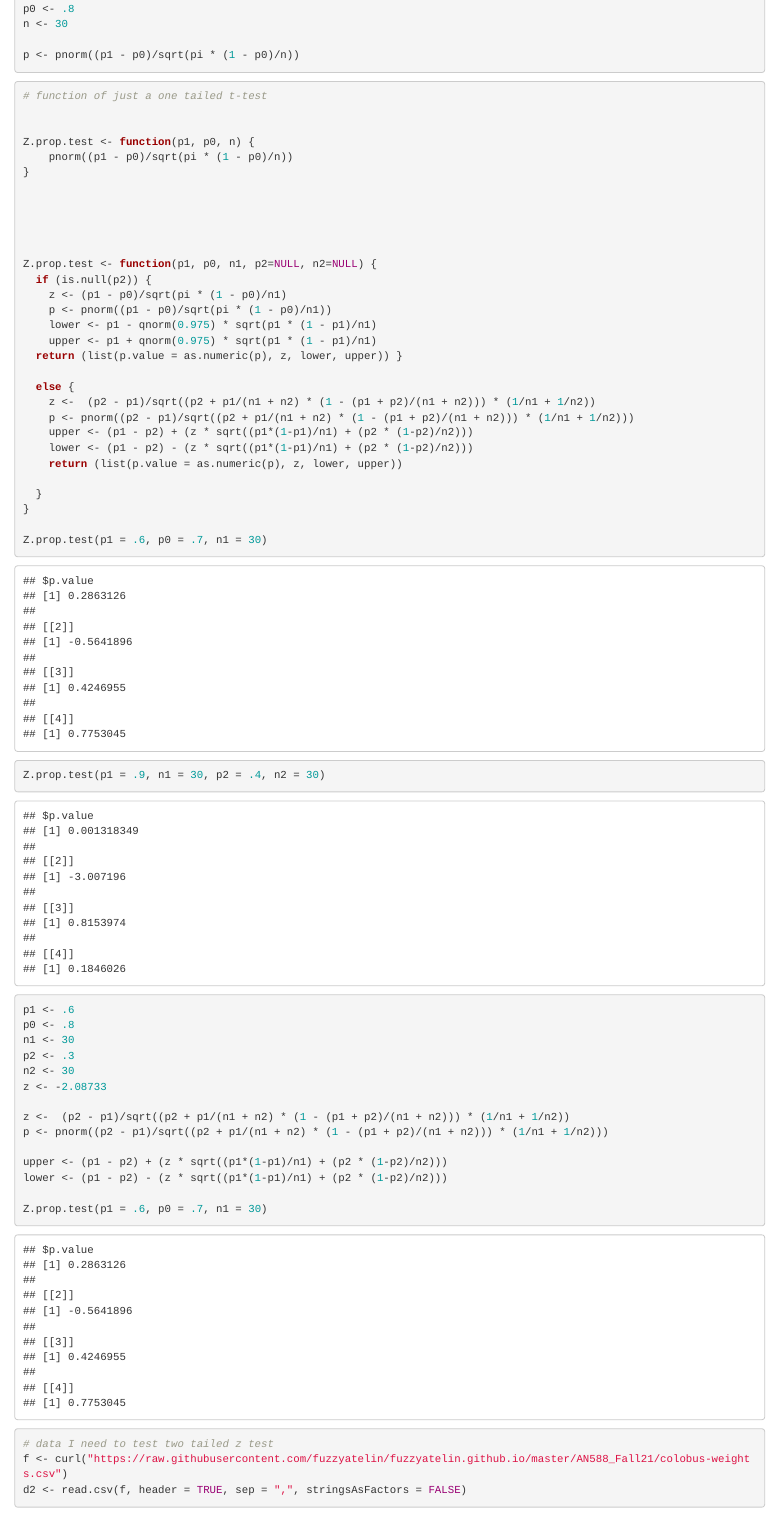
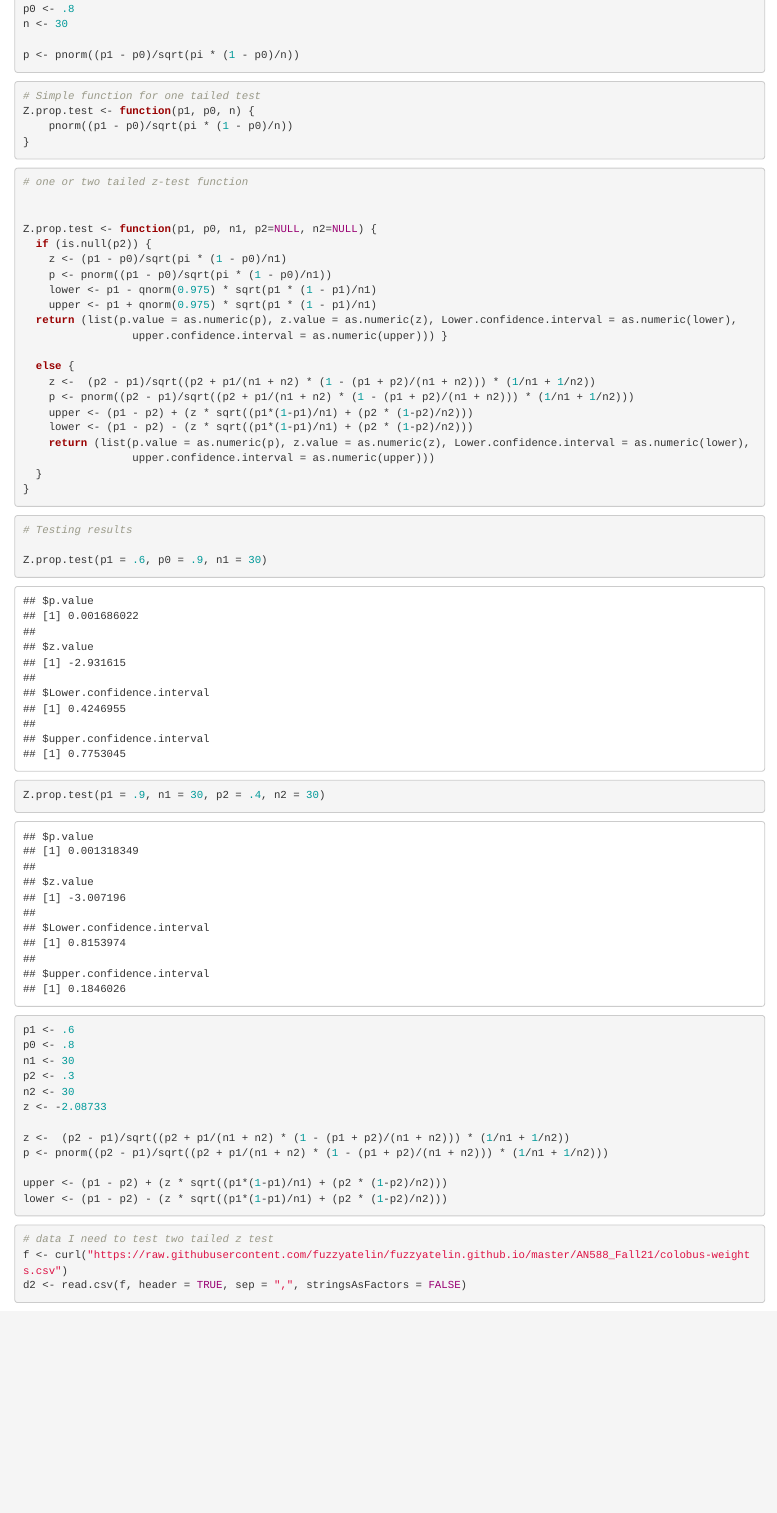
Before and after one commit to dippelmax/dippelmax_HW4_AN588, an R Markdown document (dippelmax_FinalHW4.Rmd): the page in a window 1100 px wide, from 1110 px down. Rendered offline with R 4.5, knitr and Pandoc, with nearby package versions; some code elsewhere in the file could not run offline.

Commit message:
Update dippelmax_FinalHW4.Rmd

````diff
--- a/dippelmax_FinalHW4.Rmd
+++ b/dippelmax_FinalHW4.Rmd
@@ -40,15 +40,15 @@ p <- pnorm((p1 - p0)/sqrt(pi * (1 - p0)/n))
 ```
 
 ```{r}
-# function of just a one tailed t-test
-
-
+# Simple function for one tailed test
 Z.prop.test <- function(p1, p0, n) {
     pnorm((p1 - p0)/sqrt(pi * (1 - p0)/n))
 }
+```
 
 
-
+```{r}
+# one or two tailed z-test function
 
 
 Z.prop.test <- function(p1, p0, n1, p2=NULL, n2=NULL) {
@@ -57,19 +57,26 @@ Z.prop.test <- function(p1, p0, n1, p2=NULL, n2=NULL) {
     p <- pnorm((p1 - p0)/sqrt(pi * (1 - p0)/n1))
     lower <- p1 - qnorm(0.975) * sqrt(p1 * (1 - p1)/n1)
     upper <- p1 + qnorm(0.975) * sqrt(p1 * (1 - p1)/n1)
-  return (list(p.value = as.numeric(p), z, lower, upper)) }
+  return (list(p.value = as.numeric(p), z.value = as.numeric(z), Lower.confidence.interval = as.numeric(lower),
+                 upper.confidence.interval = as.numeric(upper))) }
 
   else {
     z <-  (p2 - p1)/sqrt((p2 + p1/(n1 + n2) * (1 - (p1 + p2)/(n1 + n2))) * (1/n1 + 1/n2))
     p <- pnorm((p2 - p1)/sqrt((p2 + p1/(n1 + n2) * (1 - (p1 + p2)/(n1 + n2))) * (1/n1 + 1/n2)))
     upper <- (p1 - p2) + (z * sqrt((p1*(1-p1)/n1) + (p2 * (1-p2)/n2)))
     lower <- (p1 - p2) - (z * sqrt((p1*(1-p1)/n1) + (p2 * (1-p2)/n2)))
-    return (list(p.value = as.numeric(p), z, lower, upper))
-
+    return (list(p.value = as.numeric(p), z.value = as.numeric(z), Lower.confidence.interval = as.numeric(lower),
+                 upper.confidence.interval = as.numeric(upper)))
   }
 }
 
-Z.prop.test(p1 = .6, p0 = .7, n1 = 30)
+
+```
+
+```{r}
+# Testing results
+
+Z.prop.test(p1 = .6, p0 = .9, n1 = 30)
 
 Z.prop.test(p1 = .9, n1 = 30, p2 = .4, n2 = 30)
 
@@ -86,9 +93,11 @@ p <- pnorm((p2 - p1)/sqrt((p2 + p1/(n1 + n2) * (1 - (p1 + p2)/(n1 + n2))) * (1/n
 upper <- (p1 - p2) + (z * sqrt((p1*(1-p1)/n1) + (p2 * (1-p2)/n2)))
 lower <- (p1 - p2) - (z * sqrt((p1*(1-p1)/n1) + (p2 * (1-p2)/n2)))
 
-Z.prop.test(p1 = .6, p0 = .7, n1 = 30)
+```
 
-```
+
+
+
 
 ```{r}
 # data I need to test two tailed z test
````
